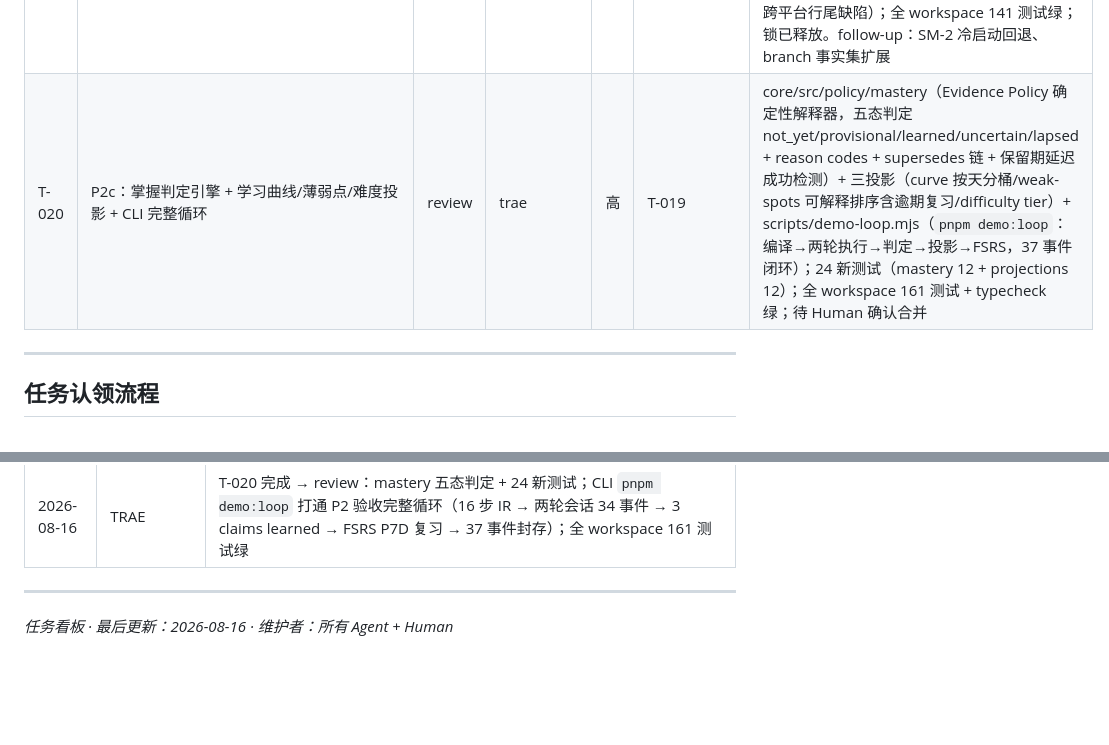
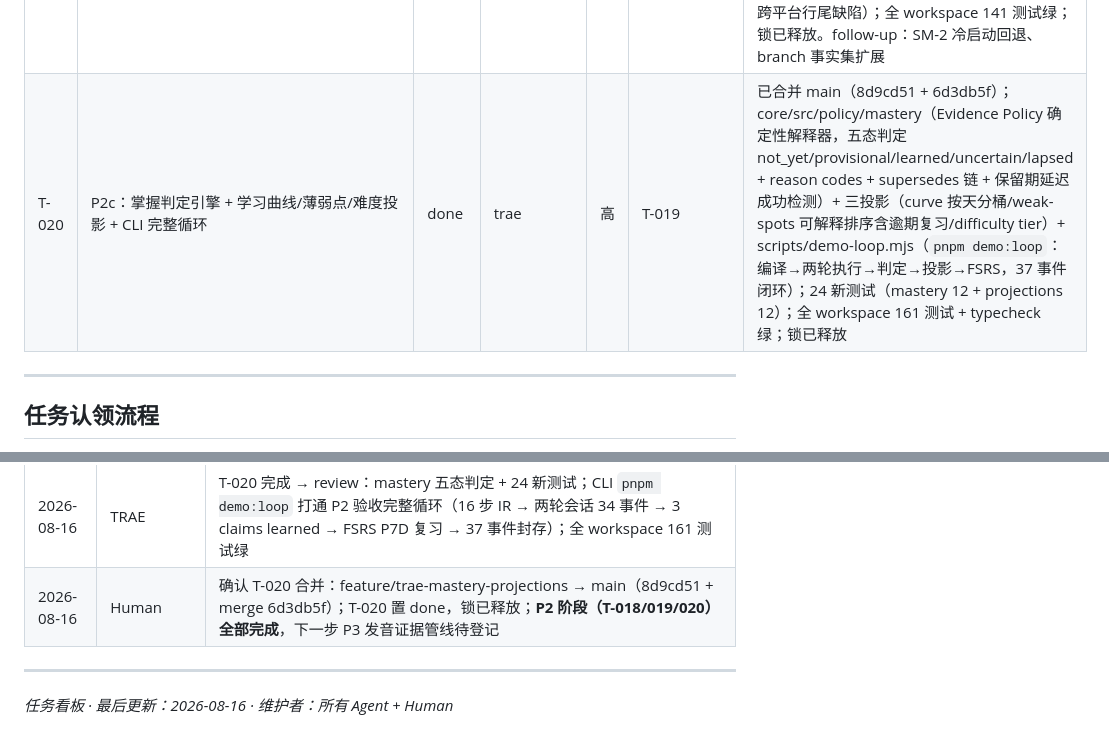
Before and after one commit to zevensommer-creator/llos, a Markdown page: TASKS.md, 2 parts joined by grey strips. Rendered like a GitHub page; blank space fills up the shorter version.

Commit message:
docs: T-020 收尾——合并确认、置 done、锁释放 (T-020)

```diff
--- a/TASKS.md
+++ b/TASKS.md
@@ -41,7 +41,7 @@
 | T-017 | UI-2：Mock 四旅程 | doing | kimi | 高 | T-015 | Human 指派前端线移交 kimi（Kimi K3）；聊天/学习/教师助手/电脑工作台 × 正常/空白/加载/权限不足/离线/可恢复/不可恢复；交接包见 frontend/docs/HANDOFF.md（验收门 G1-G4） |
 | T-018 | P2a：编译器管线 + golden test | done | trae | 高 | T-014 | 已合并 main（cb1b6f6 + 47e159c）；@llos/compiler 三段管线（material.validate → pedagogical.plan → executable.lower，12 类型化错误码）；参考素材 de-hotel-checkin + 参考 DLC de.fsi-construction；30 测试（golden ×2/确定性/素材门 ×7/manifest 反例 ×7）；全 workspace 116 测试 + typecheck 绿；锁已释放。遗留 follow-up：claim 权重归一化、零框架包边界 |
 | T-019 | P2b：训练执行引擎 + FSRS 调度器 | done | trae | 高 | T-018 | 已合并 main（82e3c35 + b7d03b0）；core/src/runtime SessionExecutor（12 原语闭集、注册表事件产出、branch 条件路由、迭代/时长硬上限→typed abort、能力失败降级、$complete/$stop 终止符）+ core/src/scheduler FSRS（ts-fsrs 5.4，事件流重放重建 Card，低置信观察过滤）；25 新测试；.gitattributes 强制 LF（修复 T-018 golden 跨平台行尾缺陷）；全 workspace 141 测试绿；锁已释放。follow-up：SM-2 冷启动回退、branch 事实集扩展 |
-| T-020 | P2c：掌握判定引擎 + 学习曲线/薄弱点/难度投影 + CLI 完整循环 | review | trae | 高 | T-019 | core/src/policy/mastery（Evidence Policy 确定性解释器，五态判定 not_yet/provisional/learned/uncertain/lapsed + reason codes + supersedes 链 + 保留期延迟成功检测）+ 三投影（curve 按天分桶/weak-spots 可解释排序含逾期复习/difficulty tier）+ scripts/demo-loop.mjs（`pnpm demo:loop`：编译→两轮执行→判定→投影→FSRS，37 事件闭环）；24 新测试（mastery 12 + projections 12）；全 workspace 161 测试 + typecheck 绿；待 Human 确认合并 |
+| T-020 | P2c：掌握判定引擎 + 学习曲线/薄弱点/难度投影 + CLI 完整循环 | done | trae | 高 | T-019 | 已合并 main（8d9cd51 + 6d3db5f）；core/src/policy/mastery（Evidence Policy 确定性解释器，五态判定 not_yet/provisional/learned/uncertain/lapsed + reason codes + supersedes 链 + 保留期延迟成功检测）+ 三投影（curve 按天分桶/weak-spots 可解释排序含逾期复习/difficulty tier）+ scripts/demo-loop.mjs（`pnpm demo:loop`：编译→两轮执行→判定→投影→FSRS，37 事件闭环）；24 新测试（mastery 12 + projections 12）；全 workspace 161 测试 + typecheck 绿；锁已释放 |
 
 ---
 
@@ -97,6 +97,7 @@
 | 2026-08-16 | Human | 确认 T-019 合并：feature/trae-runtime-executor → main（82e3c35 + merge b7d03b0）；T-019 置 done，锁已释放；P2 剩余（学习曲线/薄弱点推荐/自适应难度）待登记 |
 | 2026-08-16 | TRAE | T-020 认领（P2c 掌握判定 + 三投影 + CLI 完整循环）→ doing；分支 feature/trae-mastery-projections；范围 core/src/policy + core/src/projections + scripts/ |
 | 2026-08-16 | TRAE | T-020 完成 → review：mastery 五态判定 + 24 新测试；CLI `pnpm demo:loop` 打通 P2 验收完整循环（16 步 IR → 两轮会话 34 事件 → 3 claims learned → FSRS P7D 复习 → 37 事件封存）；全 workspace 161 测试绿 |
+| 2026-08-16 | Human | 确认 T-020 合并：feature/trae-mastery-projections → main（8d9cd51 + merge 6d3db5f）；T-020 置 done，锁已释放；**P2 阶段（T-018/019/020）全部完成**，下一步 P3 发音证据管线待登记 |
 
 ---
 
```
